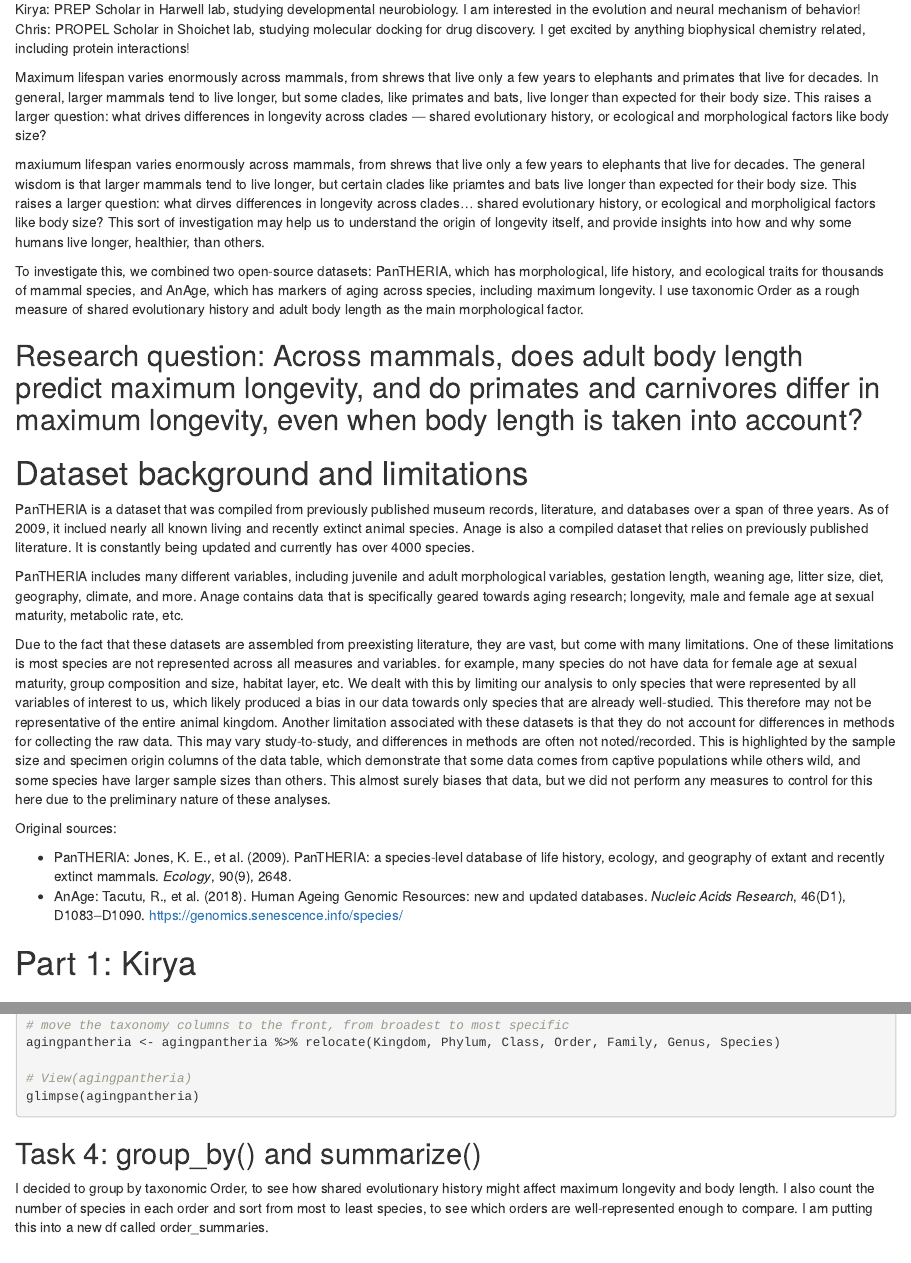
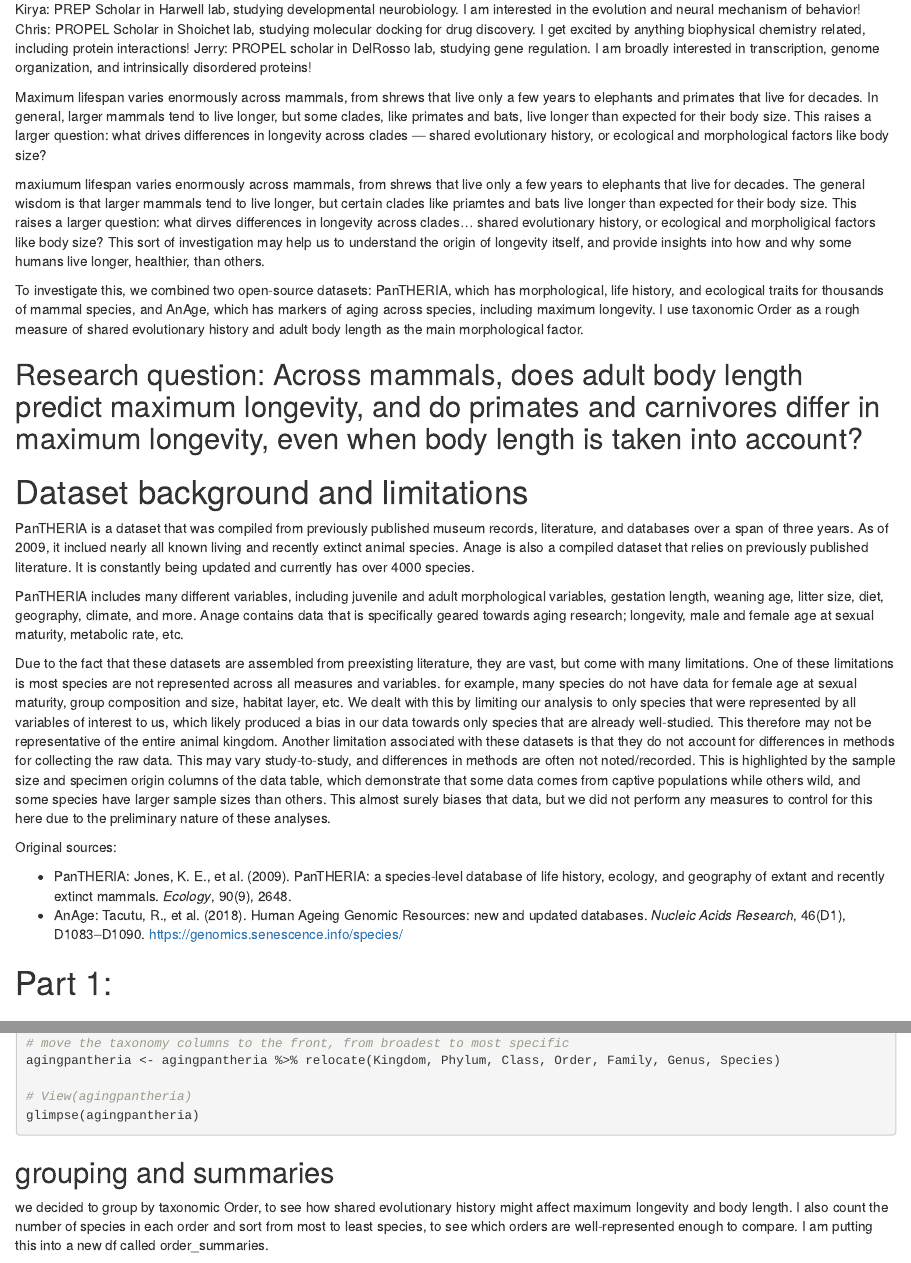
Before and after one commit to kiryacaine-creator/progstats_finalproject, an R Markdown document (final_project_Caine.Rmd): the page in a window 1100 px wide, from 320 px down, and a second part further down, joined at a grey line. Rendered offline with R 4.5, knitr and Pandoc, with nearby package versions; the code chunks are not run, so their results and figures are left out.

Commit message:
final rmd KC's version 10.29 2:35 PM

````diff
--- a/final_project_Caine.Rmd
+++ b/final_project_Caine.Rmd
@@ -21,6 +21,7 @@ Hi everyone! This is the progstats final project of Kirya, Chris, and Jerry
 
 Kirya: PREP Scholar in Harwell lab, studying developmental neurobiology. I am interested in the evolution and neural mechanism of behavior!
 Chris: PROPEL Scholar in Shoichet lab, studying molecular docking for drug discovery. I get excited by anything biophysical chemistry related, including protein interactions!
+Jerry: PROPEL scholar in DelRosso lab, studying gene regulation. I am broadly interested in transcription, genome organization, and intrinsically disordered proteins!
 
 
 Maximum lifespan varies enormously across mammals, from shrews that live only a few years to elephants and primates that live for decades. In general, larger mammals tend to live longer, but some clades, like primates and bats, live longer than expected for their body size. This raises a larger question: what drives differences in longevity across clades — shared evolutionary history, or ecological and morphological factors like body size?
@@ -45,7 +46,7 @@ Original sources:
 - PanTHERIA: Jones, K. E., et al. (2009). PanTHERIA: a species-level database of life history, ecology, and geography of extant and recently extinct mammals. *Ecology*, 90(9), 2648.
 - AnAge: Tacutu, R., et al. (2018). Human Ageing Genomic Resources: new and updated databases. *Nucleic Acids Research*, 46(D1), D1083–D1090. https://genomics.senescence.info/species/
 
-# Part 1: Kirya
+# Part 1:
 
 ## Filter and select data
 
@@ -90,9 +91,9 @@ agingpantheria <- agingpantheria %>% relocate(Kingdom, Phylum, Class, Order, Fam
 glimpse(agingpantheria)
 ```
 
-## Task 4: group_by() and summarize()
+## grouping and summaries
 
-I decided to group by taxonomic Order, to see how shared evolutionary history might affect maximum longevity and body length. I also count the number of species in each order and sort from most to least species, to see which orders are well-represented enough to compare. I am putting this into a new df called order_summaries.
+we decided to group by taxonomic Order, to see how shared evolutionary history might affect maximum longevity and body length. I also count the number of species in each order and sort from most to least species, to see which orders are well-represented enough to compare. I am putting this into a new df called order_summaries.
 
 ```{r summarytabling}
 order_summaries <-
````
